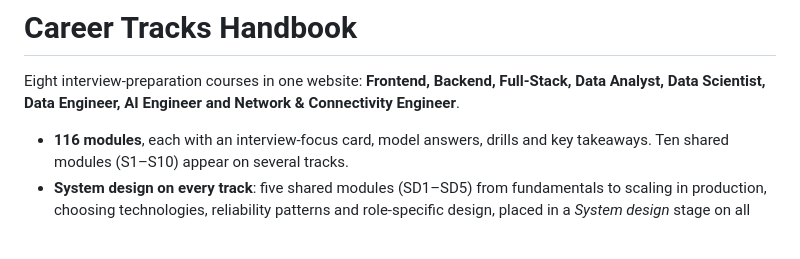
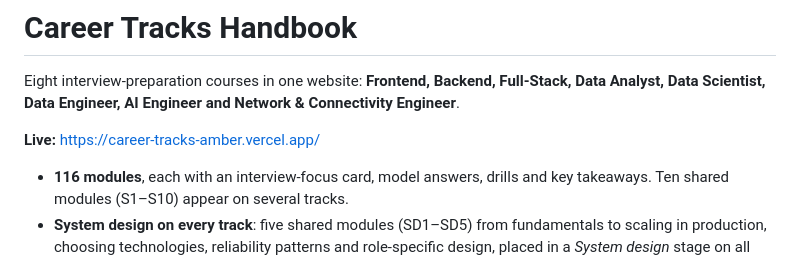
Before and after one commit to gamaleldin11/career-tracks, a Markdown page: README.md, the part around the change. Drawn GitHub-style; blank space fills up the shorter version.

Commit message:
Add the live site URL to the README
Co-Authored-By: Claude Opus 5.5 <noreply@anthropic.com>

```diff
--- a/README.md
+++ b/README.md
@@ -1,6 +1,8 @@
 # Career Tracks Handbook
 
 Eight interview-preparation courses in one website: **Frontend, Backend, Full-Stack, Data Analyst, Data Scientist, Data Engineer, AI Engineer and Network & Connectivity Engineer**.
+
+**Live:** https://career-tracks-amber.vercel.app/
 
 - **116 modules**, each with an interview-focus card, model answers, drills and key takeaways. Ten shared modules (S1–S10) appear on several tracks.
 - **System design on every track**: five shared modules (SD1–SD5) from fundamentals to scaling in production, choosing technologies, reliability patterns and role-specific design, placed in a *System design* stage on all eight paths.
```
